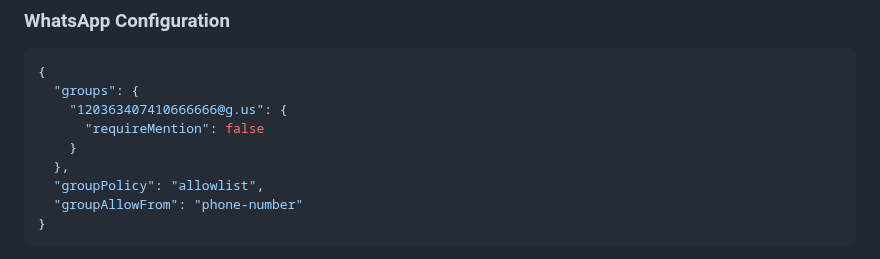
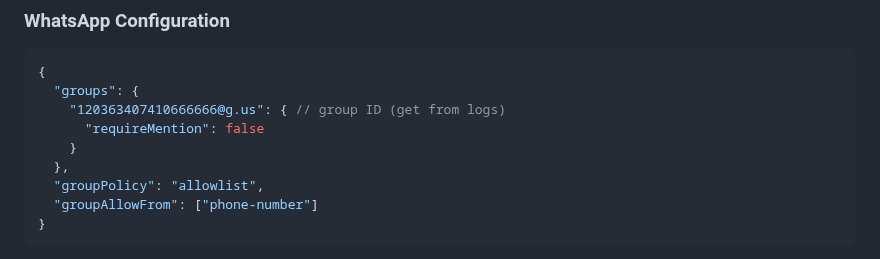
Before and after one commit to deciding/handclaw, a Markdown page: README.md, the part around the change. Drawn GitHub-style.

````diff
--- a/README.md
+++ b/README.md
@@ -214,12 +214,12 @@ Set these in your Slack config:
 ```json
 {
   "groups": {
-    "120363407410666666@g.us": {
+    "120363407410666666@g.us": { // group ID (get from logs)
       "requireMention": false
     }
   },
   "groupPolicy": "allowlist",
-  "groupAllowFrom": "phone-number"
+  "groupAllowFrom": ["phone-number"]
 }
 ```
 
````
Also changed, not shown: README.zh-CN.md (+2 -2 lines).
